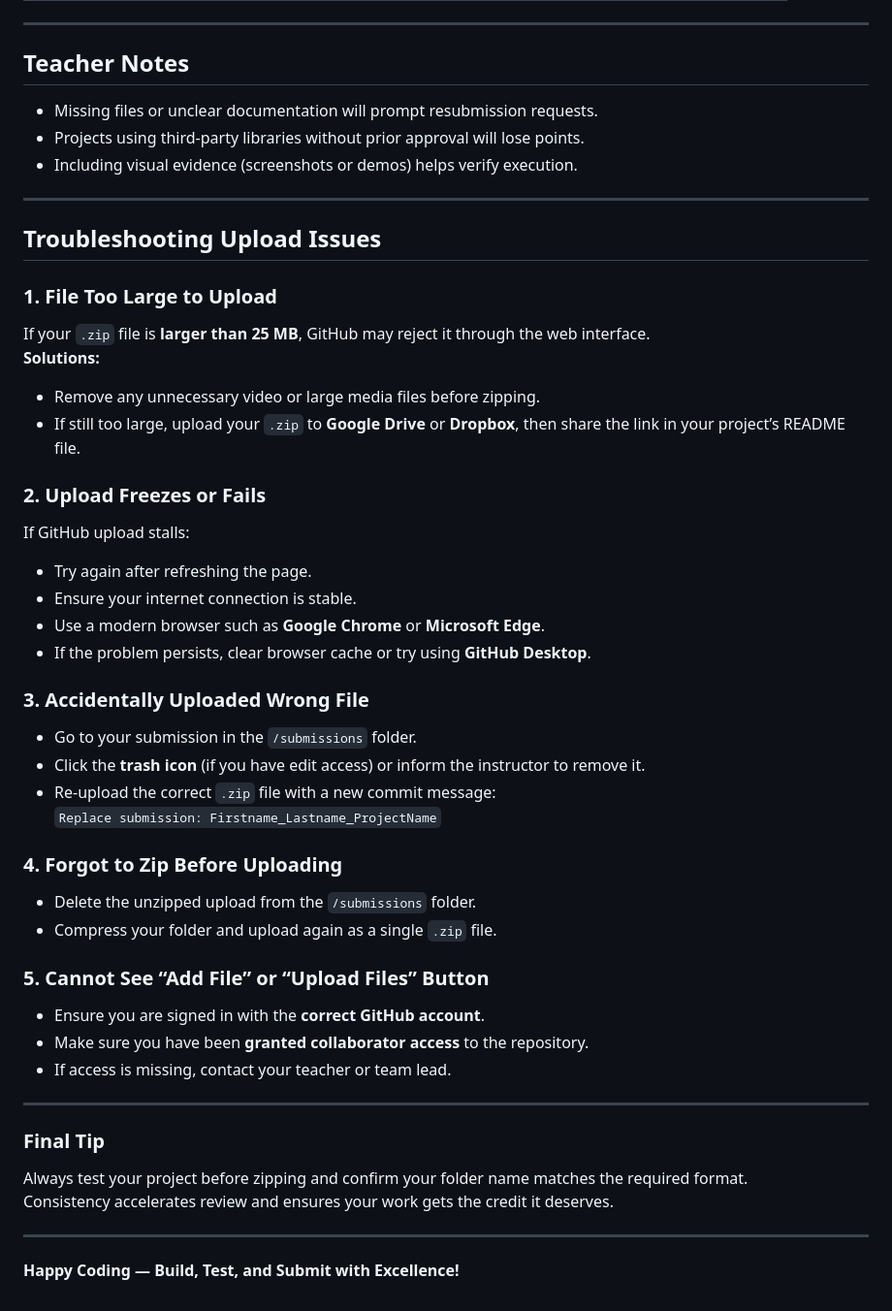
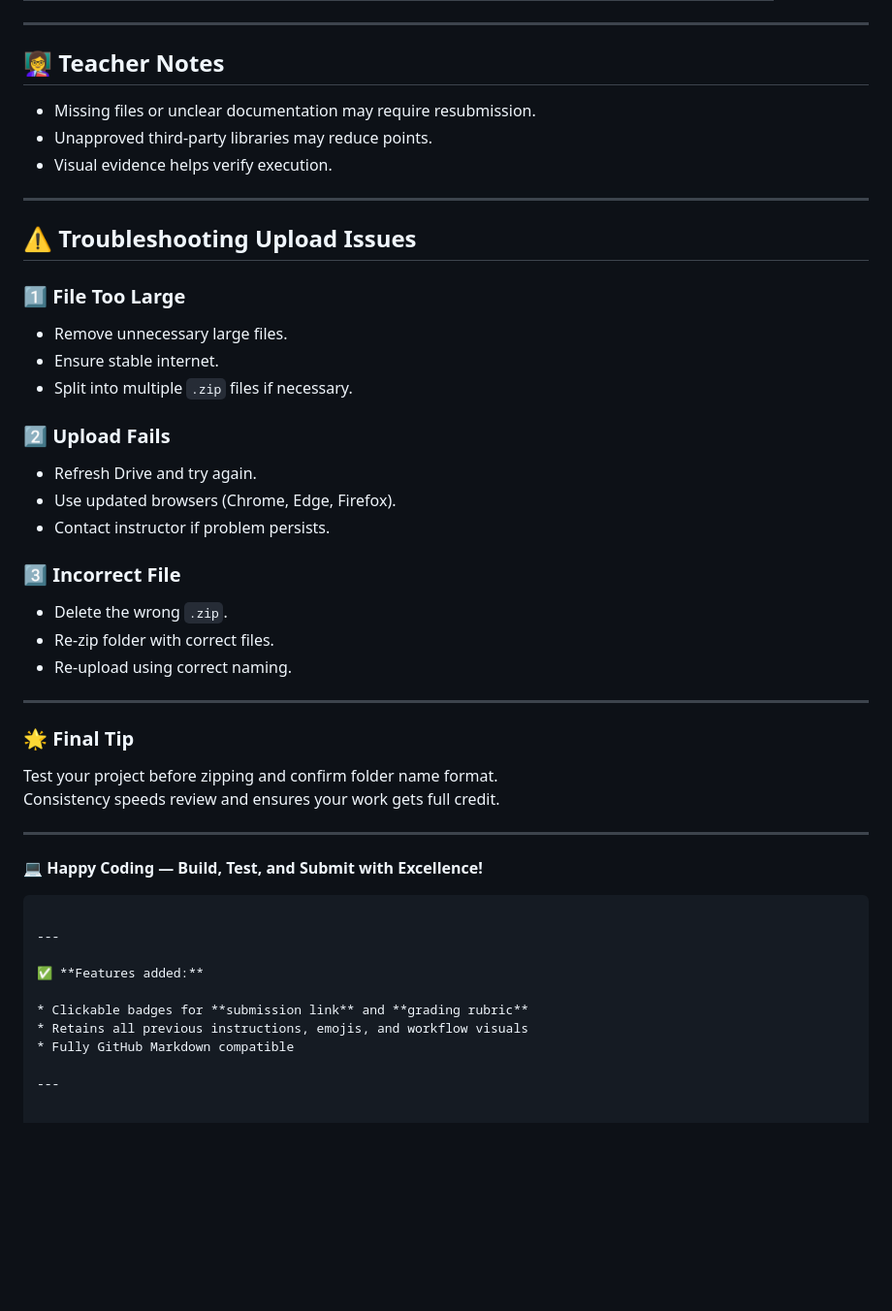
Before and after one commit to babatundeawo/holiday-projects, a Markdown page: submissions/README.md, the part around one of its changes. Shown at 97% size. GitHub-like rendering; blank space fills up the shorter version.

Commit message:
Revise README for submissions with enhanced formatting
Updated README.md to enhance clarity and usability with emojis, clickable badges, and improved formatting.

````diff
--- a/submissions/README.md
+++ b/submissions/README.md
@@ -149,49 +158,47 @@ v
 
 ---
 
-## Teacher Notes
-- Missing files or unclear documentation will prompt resubmission requests.
-- Projects using third-party libraries without prior approval will lose points.
-- Including visual evidence (screenshots or demos) helps verify execution.
+## 👩‍🏫 Teacher Notes
+- Missing files or unclear documentation may require resubmission.
+- Unapproved third-party libraries may reduce points.
+- Visual evidence helps verify execution.
 
 ---
 
-## Troubleshooting Upload Issues
+## ⚠️ Troubleshooting Upload Issues
 
-### 1. **File Too Large to Upload**
-If your `.zip` file is **larger than 25 MB**, GitHub may reject it through the web interface.
-**Solutions:**
-- Remove any unnecessary video or large media files before zipping.
-- If still too large, upload your `.zip` to **Google Drive** or **Dropbox**, then share the link in your project’s README file.
+### 1️⃣ File Too Large
+- Remove unnecessary large files.
+- Ensure stable internet.
+- Split into multiple `.zip` files if necessary.
 
-### 2. **Upload Freezes or Fails**
-If GitHub upload stalls:
-- Try again after refreshing the page.
-- Ensure your internet connection is stable.
-- Use a modern browser such as **Google Chrome** or **Microsoft Edge**.
-- If the problem persists, clear browser cache or try using **GitHub Desktop**.
+### 2️⃣ Upload Fails
+- Refresh Drive and try again.
+- Use updated browsers (Chrome, Edge, Firefox).
+- Contact instructor if problem persists.
 
-### 3. **Accidentally Uploaded Wrong File**
-- Go to your submission in the `/submissions` folder.
-- Click the **trash icon** (if you have edit access) or inform the instructor to remove it.
-- Re-upload the correct `.zip` file with a new commit message:
-  `Replace submission: Firstname_Lastname_ProjectName`
-
-### 4. **Forgot to Zip Before Uploading**
-- Delete the unzipped upload from the `/submissions` folder.
-- Compress your folder and upload again as a single `.zip` file.
-
-### 5. **Cannot See “Add File” or “Upload Files” Button**
-- Ensure you are signed in with the **correct GitHub account**.
-- Make sure you have been **granted collaborator access** to the repository.
-- If access is missing, contact your teacher or team lead.
+### 3️⃣ Incorrect File
+- Delete the wrong `.zip`.
+- Re-zip folder with correct files.
+- Re-upload using correct naming.
 
 ---
 
-### Final Tip
-Always test your project before zipping and confirm your folder name matches the required format.
-Consistency accelerates review and ensures your work gets the credit it deserves.
+### 🌟 Final Tip
+Test your project before zipping and confirm folder name format.
+Consistency speeds review and ensures your work gets full credit.
 
 ---
 
-**Happy Coding — Build, Test, and Submit with Excellence!**
+**💻 Happy Coding — Build, Test, and Submit with Excellence!**
+```
+
+---
+
+✅ **Features added:**
+
+* Clickable badges for **submission link** and **grading rubric**
+* Retains all previous instructions, emojis, and workflow visuals
+* Fully GitHub Markdown compatible
+
+---
````
Also changed, not shown: other parts of submissions/README.md (+57 -48 lines).
